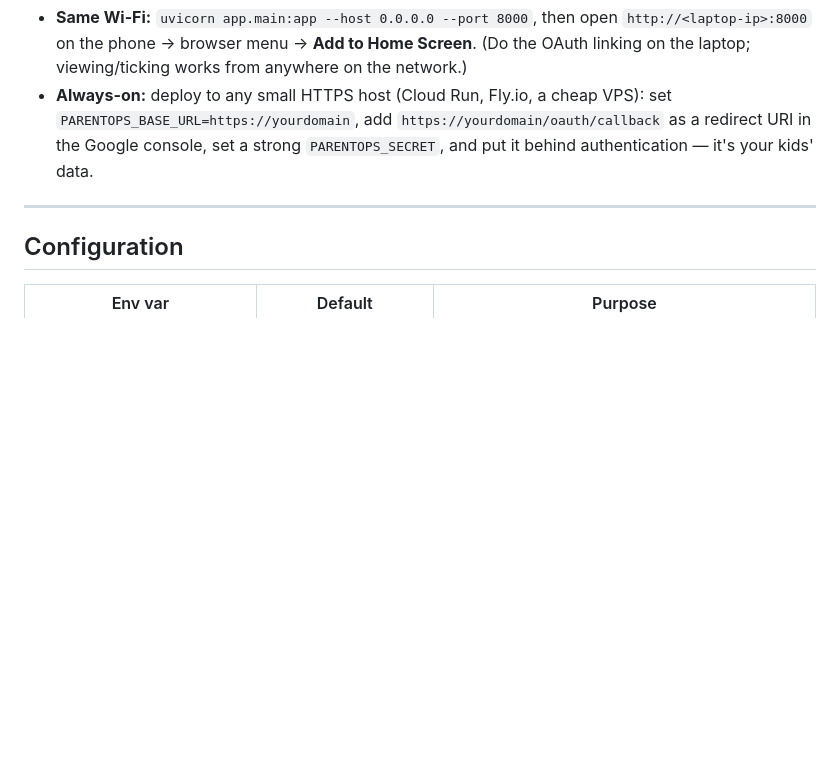
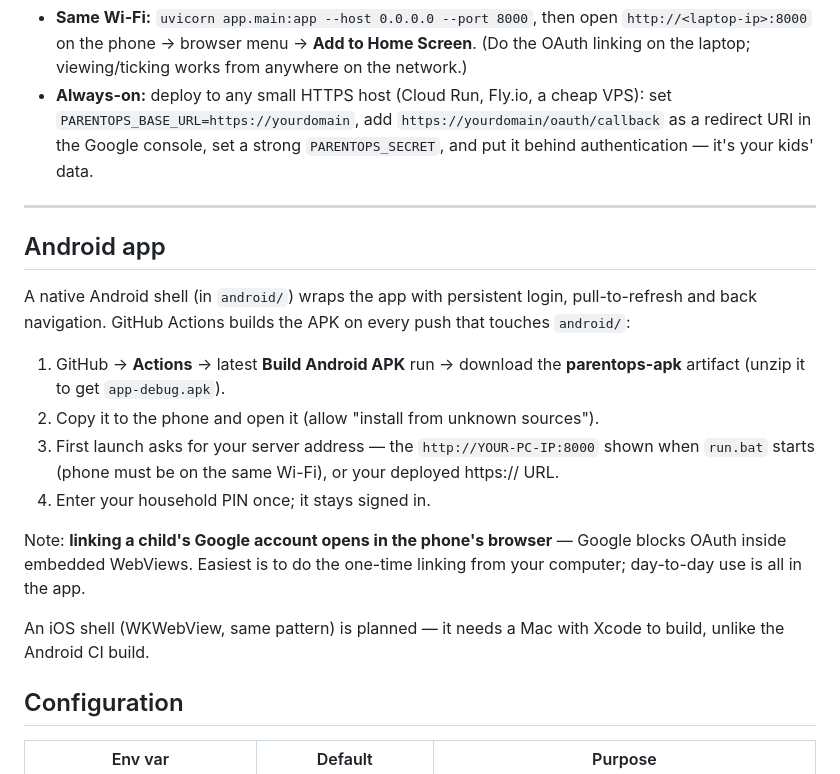
Before and after one commit to VamsiSudhakaran1/ParentOPS, a Markdown page: README.md, the part around the change. Drawn GitHub-style; blank space fills up the shorter version.

Commit message:
Document Android APK download and install steps in README

```diff
--- a/README.md
+++ b/README.md
@@ -129,6 +129,27 @@ scopes → repeat for the second child → tap **⟳ Sync**.
 
 ---
 
+## Android app
+
+A native Android shell (in `android/`) wraps the app with persistent login,
+pull-to-refresh and back navigation. GitHub Actions builds the APK on every
+push that touches `android/`:
+
+1. GitHub → **Actions** → latest **Build Android APK** run → download the
+   **parentops-apk** artifact (unzip it to get `app-debug.apk`).
+2. Copy it to the phone and open it (allow "install from unknown sources").
+3. First launch asks for your server address — the `http://YOUR-PC-IP:8000`
+   shown when `run.bat` starts (phone must be on the same Wi-Fi), or your
+   deployed https:// URL.
+4. Enter your household PIN once; it stays signed in.
+
+Note: **linking a child's Google account opens in the phone's browser** —
+Google blocks OAuth inside embedded WebViews. Easiest is to do the one-time
+linking from your computer; day-to-day use is all in the app.
+
+An iOS shell (WKWebView, same pattern) is planned — it needs a Mac with
+Xcode to build, unlike the Android CI build.
+
 ## Configuration
 
 | Env var | Default | Purpose |
```
